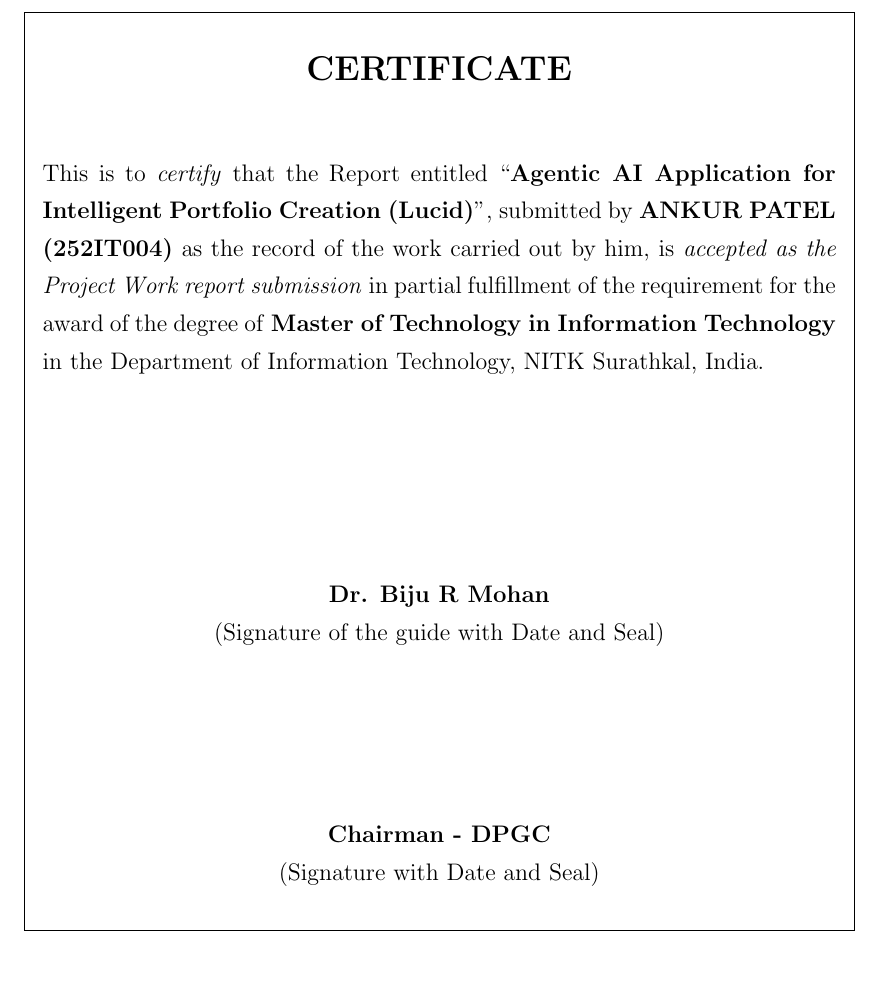
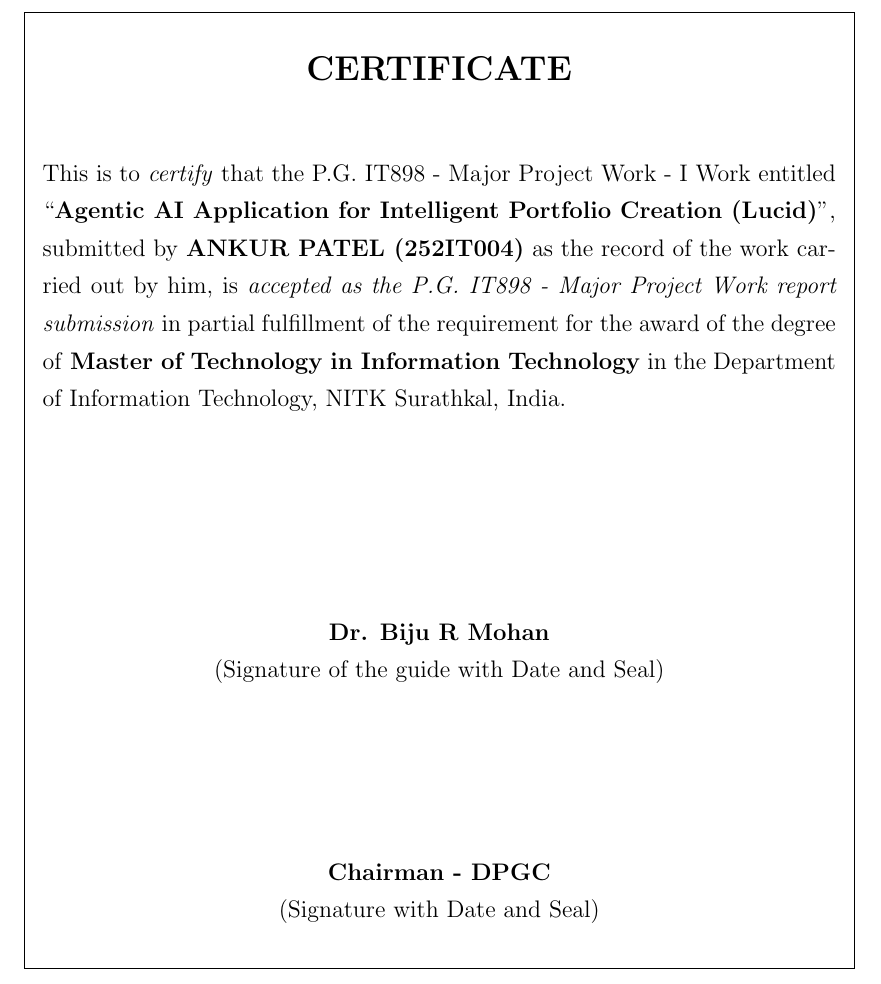
Before and after one commit to imankur0011/Lucid, a LaTeX thesis (report/main.tex): part of page 5 of 138, cut so that both start at the same text. Compiled offline with pdfLaTeX.

Commit message:
docs(report): update certificate text to P.G. IT898 - Major Project Work - I Work and P.G. IT898 - Major Project Work report submission

```diff
--- a/report/main.tex
+++ b/report/main.tex
@@ -169,7 +169,7 @@
 \textbf{{\Large CERTIFICATE}} \\
 \end{center}
 \null
-This is to \textit{certify} that the Report entitled ``\textbf{Agentic AI Application for Intelligent Portfolio Creation (Lucid)}'', submitted by \textbf{ANKUR PATEL (252IT004)} as the record of the work carried out by him, is \textit{accepted as the Project Work report submission} in partial fulfillment of the requirement for the award of the degree of \textbf{Master of Technology in Information Technology} in the Department of Information Technology, NITK Surathkal, India.
+This is to \textit{certify} that the P.G. IT898 - Major Project Work - I Work entitled ``\textbf{Agentic AI Application for Intelligent Portfolio Creation (Lucid)}'', submitted by \textbf{ANKUR PATEL (252IT004)} as the record of the work carried out by him, is \textit{accepted as the P.G. IT898 - Major Project Work report submission} in partial fulfillment of the requirement for the award of the degree of \textbf{Master of Technology in Information Technology} in the Department of Information Technology, NITK Surathkal, India.
 
 \vspace{3cm}
 
```
Also changed, not shown: 1 other file.
